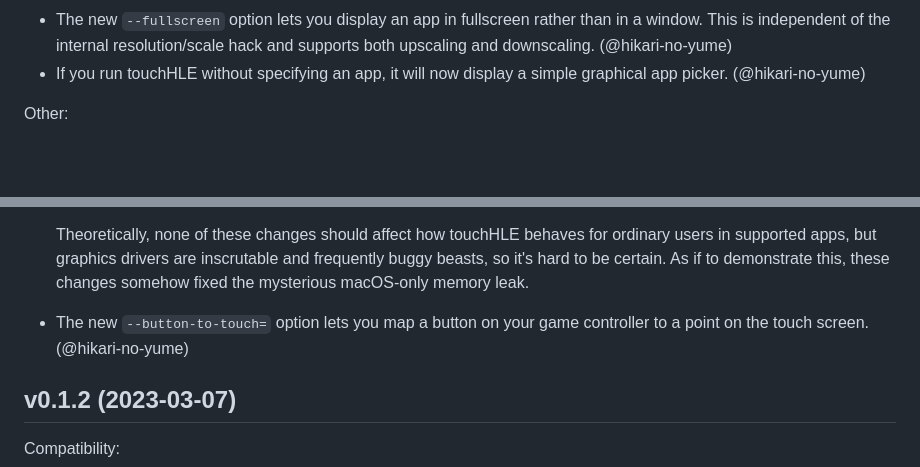
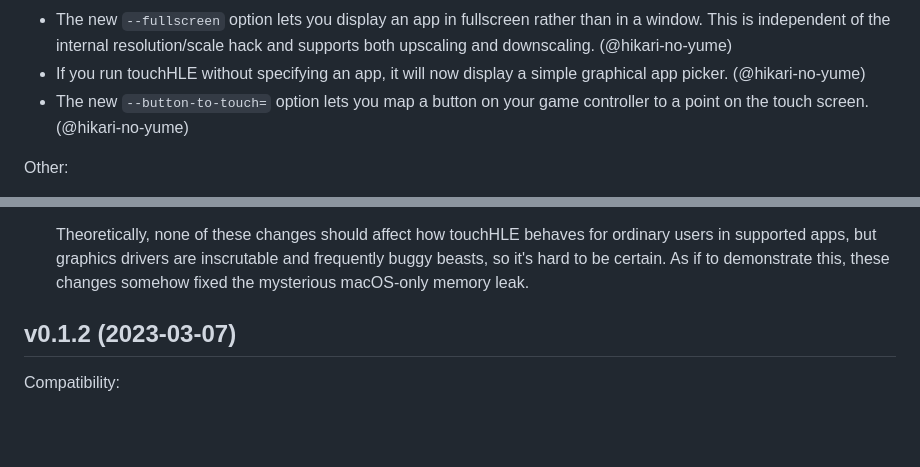
Before and after one commit to touchHLE/touchHLE, a Markdown page: CHANGELOG.md, 2 parts joined by grey strips. Drawn GitHub-style; blank space fills up the shorter version.

Commit message:
Move --button-to-touch= to the usability section of the changelog

```diff
--- a/CHANGELOG.md
+++ b/CHANGELOG.md
@@ -41,6 +41,7 @@ Usability:
 - The options help text is now available as a file (`OPTIONS_HELP.txt`), so you don't have to use the command line to get a list of options. (@hikari-no-yume)
 - The new `--fullscreen` option lets you display an app in fullscreen rather than in a window. This is independent of the internal resolution/scale hack and supports both upscaling and downscaling. (@hikari-no-yume)
 - If you run touchHLE without specifying an app, it will now display a simple graphical app picker. (@hikari-no-yume)
+- The new `--button-to-touch=` option lets you map a button on your game controller to a point on the touch screen. (@hikari-no-yume)
 
 Other:
 
@@ -53,7 +54,6 @@ Other:
   - The splash screen is now drawn with OpenGL ES 1.1, either natively or via translation to OpenGL 2.1, rather than with OpenGL 3.2. (@hikari-no-yume)
 
   Theoretically, none of these changes should affect how touchHLE behaves for ordinary users in supported apps, but graphics drivers are inscrutable and frequently buggy beasts, so it's hard to be certain. As if to demonstrate this, these changes somehow fixed the mysterious macOS-only memory leak.
-- The new `--button-to-touch=` option lets you map a button on your game controller to a point on the touch screen. (@hikari-no-yume)
 
 ## v0.1.2 (2023-03-07)
 
```
